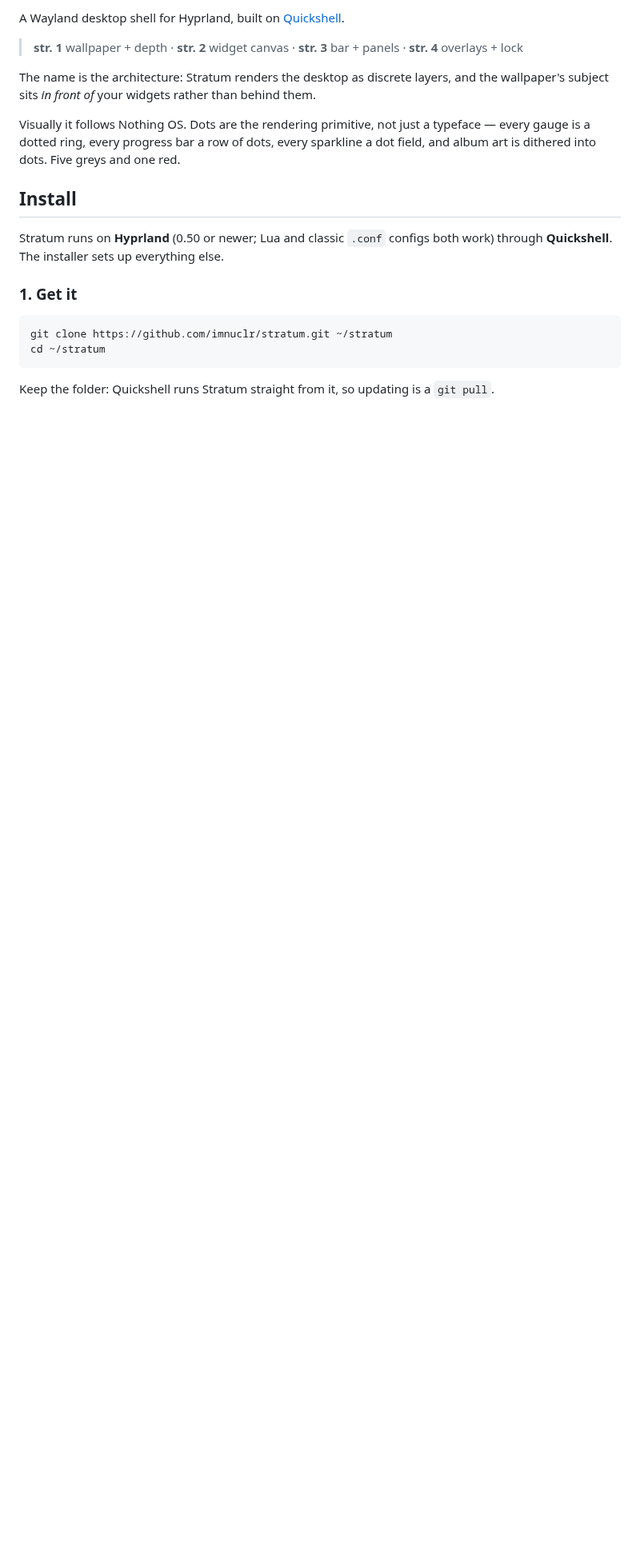
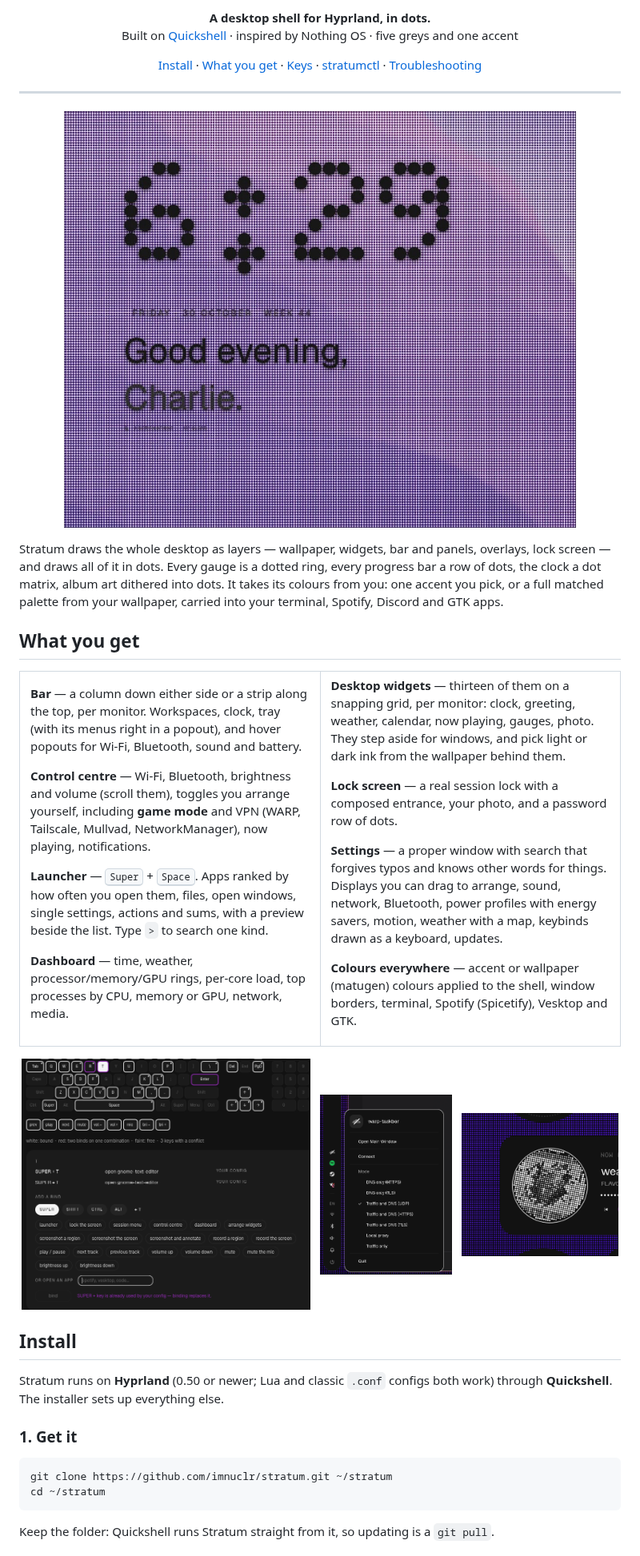
Before and after one commit to imnuclr/stratum, a Markdown page: README.md, the part around one of its changes. Shown at 80% size. Rendered like a GitHub page; pictures changed too: docs/images/keybinds.png (added), docs/images/now-playing.png (added), docs/images/tray.png (added); blank space fills up the shorter version.

Commit message:
README with images

```diff
--- a/README.md
+++ b/README.md
@@ -2,14 +4,79 @@
 
-A Wayland desktop shell for Hyprland, built on [Quickshell](https://quickshell.org).
+<p align="center">
+  <b>A desktop shell for Hyprland, in dots.</b><br>
+  Built on <a href="https://quickshell.org">Quickshell</a> · inspired by Nothing OS · five greys and one accent
+</p>
 
-> **str. 1** wallpaper + depth &middot; **str. 2** widget canvas &middot; **str. 3** bar + panels &middot; **str. 4** overlays + lock
+<p align="center">
+  <a href="#install">Install</a> ·
+  <a href="#what-you-get">What you get</a> ·
+  <a href="#keys">Keys</a> ·
+  <a href="#control-it-from-anywhere">stratumctl</a> ·
+  <a href="docs/TROUBLESHOOTING.md">Troubleshooting</a>
+</p>
 
-The name is the architecture: Stratum renders the desktop as discrete layers, and the
-wallpaper's subject sits *in front of* your widgets rather than behind them.
+---
 
-Visually it follows Nothing OS. Dots are the rendering primitive, not just a typeface —
-every gauge is a dotted ring, every progress bar a row of dots, every sparkline a dot
-field, and album art is dithered into dots. Five greys and one red.
+<p align="center">
+  <img src="docs/images/widgets.jpg" alt="The desktop: a dot-matrix clock, greeting and widgets" width="85%">
+</p>
+
+Stratum draws the whole desktop as layers — wallpaper, widgets, bar and panels,
+overlays, lock screen — and draws all of it in dots. Every gauge is a dotted ring,
+every progress bar a row of dots, the clock a dot matrix, album art dithered into
+dots. It takes its colours from you: one accent you pick, or a full matched palette
+from your wallpaper, carried into your terminal, Spotify, Discord and GTK apps.
+
+## What you get
+
+<table>
+<tr>
+<td width="50%" valign="top">
+
+**Bar** — a column down either side or a strip along the top, per monitor.
+Workspaces, clock, tray (with its menus right in a popout), and hover popouts for
+Wi-Fi, Bluetooth, sound and battery.
+
+**Control centre** — Wi-Fi, Bluetooth, brightness and volume (scroll them),
+toggles you arrange yourself, including **game mode** and VPN (WARP, Tailscale,
+Mullvad, NetworkManager), now playing, notifications.
+
+**Launcher** — <kbd>Super</kbd> + <kbd>Space</kbd>. Apps ranked by how often you
+open them, files, open windows, single settings, actions and sums, with a preview
+beside the list. Type <code>&gt;</code> to search one kind.
+
+**Dashboard** — time, weather, processor/memory/GPU rings, per-core load, top
+processes by CPU, memory or GPU, network, media.
+
+</td>
+<td width="50%" valign="top">
+
+**Desktop widgets** — thirteen of them on a snapping grid, per monitor: clock,
+greeting, weather, calendar, now playing, gauges, photo. They step aside for
+windows, and pick light or dark ink from the wallpaper behind them.
+
+**Lock screen** — a real session lock with a composed entrance, your photo, and a
+password row of dots.
+
+**Settings** — a proper window with search that forgives typos and knows other
+words for things. Displays you can drag to arrange, sound, network, Bluetooth,
+power profiles with energy savers, motion, weather with a map, keybinds drawn as a
+keyboard, updates.
+
+**Colours everywhere** — accent or wallpaper (matugen) colours applied to the
+shell, window borders, terminal, Spotify (Spicetify), Vesktop and GTK.
+
+</td>
+</tr>
+</table>
+
+<p align="center">
+  <img src="docs/images/keybinds.png" alt="Keybinds, drawn as a keyboard" width="48%">
+  &nbsp;
+  <img src="docs/images/tray.png" alt="A tray app's menu in a popout" width="22%">
+  &nbsp;
+  <img src="docs/images/now-playing.png" alt="Now playing widget" width="26%">
+</p>
 
 ## Install
 
```
Also changed, not shown: other parts of README.md (+81 -76 lines), docs/images/banner.png (added), docs/images/wallpapers.jpg (added).
